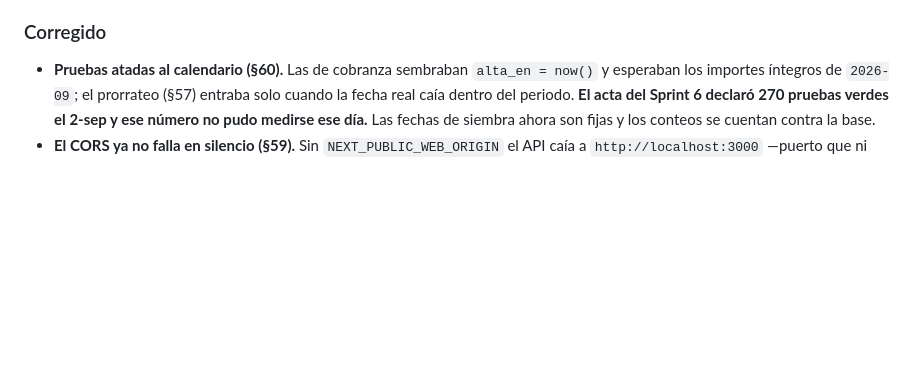
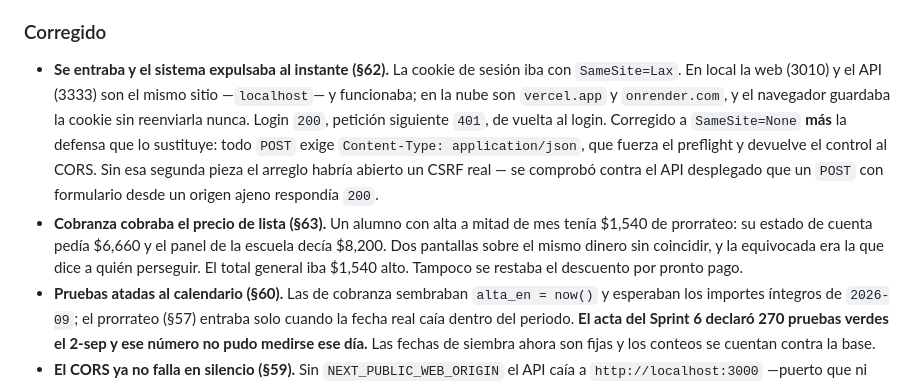
Before and after one commit to abrahag40/schoolProyect, a Markdown page: CHANGELOG.md, the part around the change. Rendered like a GitHub page; blank space fills up the shorter version.

Commit message:
CHANGELOG: los dos defectos que solo aparecieron al usar el sistema
Ninguno de los dos lo podian ver las pruebas: el primero vive en la diferencia
entre dos entornos, y el segundo solo se manifiesta cuando hay descuentos, que
las pruebas de morosidad no tenian.

Co-Authored-By: Claude Opus 5 <noreply@anthropic.com>

```diff
--- a/CHANGELOG.md
+++ b/CHANGELOG.md
@@ -26,6 +26,21 @@ real y lo que dejó al descubierto.
 
 ### Corregido
 
+- **Se entraba y el sistema expulsaba al instante (§62).** La cookie de sesión
+  iba con `SameSite=Lax`. En local la web (3010) y el API (3333) son el mismo
+  sitio —`localhost`— y funcionaba; en la nube son `vercel.app` y
+  `onrender.com`, y el navegador guardaba la cookie sin reenviarla nunca. Login
+  `200`, petición siguiente `401`, de vuelta al login. Corregido a `SameSite=None`
+  **más** la defensa que lo sustituye: todo `POST` exige
+  `Content-Type: application/json`, que fuerza el preflight y devuelve el control
+  al CORS. Sin esa segunda pieza el arreglo habría abierto un CSRF real — se
+  comprobó contra el API desplegado que un `POST` con formulario desde un origen
+  ajeno respondía `200`.
+- **Cobranza cobraba el precio de lista (§63).** Un alumno con alta a mitad de
+  mes tenía $1,540 de prorrateo: su estado de cuenta pedía $6,660 y el panel de
+  la escuela decía $8,200. Dos pantallas sobre el mismo dinero sin coincidir, y
+  la equivocada era la que dice a quién perseguir. El total general iba $1,540
+  alto. Tampoco se restaba el descuento por pronto pago.
 - **Pruebas atadas al calendario (§60).** Las de cobranza sembraban
   `alta_en = now()` y esperaban los importes íntegros de `2026-09`; el prorrateo
   (§57) entraba solo cuando la fecha real caía dentro del periodo. **El acta del
```
